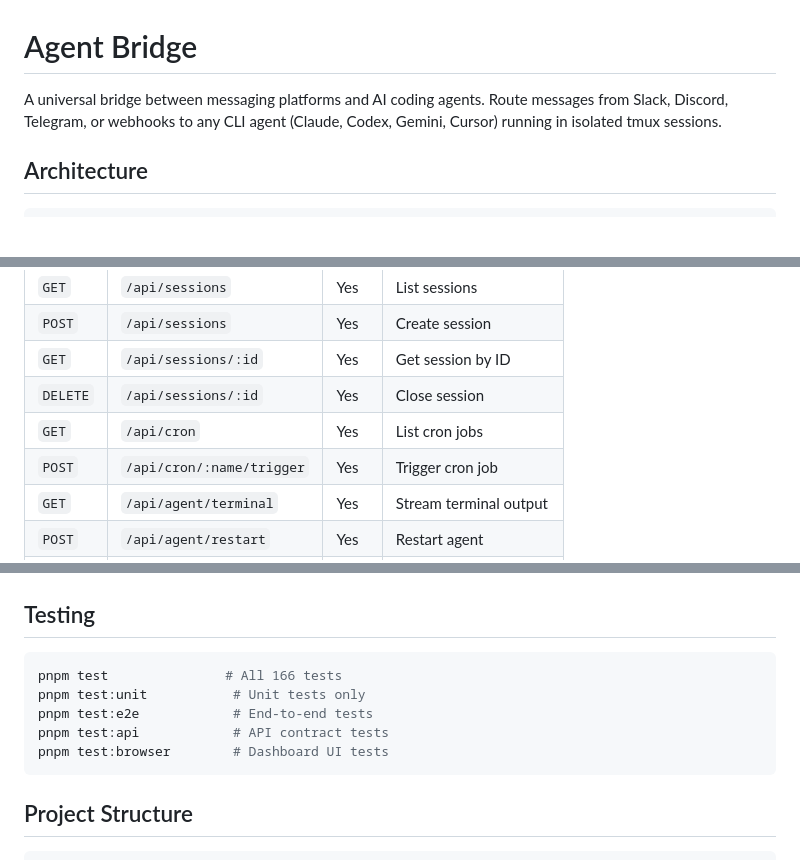
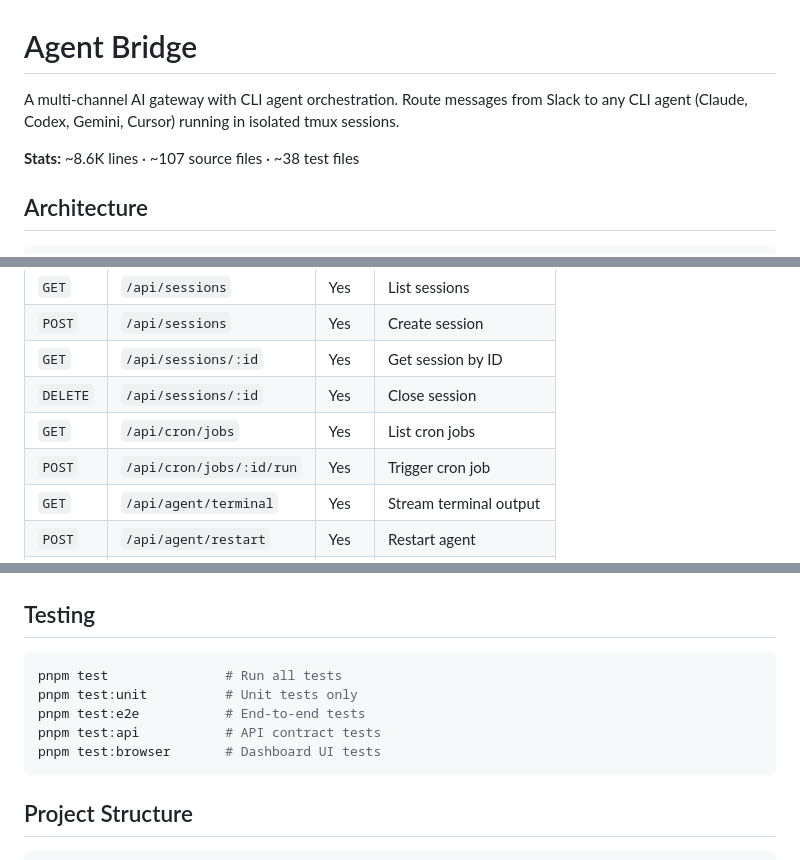
Before and after one commit to jleechanorg/agent_bridge, a Markdown page: README.md, 3 parts joined by grey strips. GitHub-like rendering; blank space fills up the shorter version.

Commit message:
docs: fix README to reflect accurate codebase statistics
- Update stats to actual values: ~8.6K lines, ~107 files, ~38 test files
- Remove inflated '166 tests' claim from test commands
- Fix API endpoints to match actual routes (/api/cron/jobs, /api/cron/jobs/:id/run)
- Update description to be more accurate

````diff
--- a/README.md
+++ b/README.md
@@ -1,6 +1,8 @@
 # Agent Bridge
 
-A universal bridge between messaging platforms and AI coding agents. Route messages from Slack, Discord, Telegram, or webhooks to any CLI agent (Claude, Codex, Gemini, Cursor) running in isolated tmux sessions.
+A multi-channel AI gateway with CLI agent orchestration. Route messages from Slack to any CLI agent (Claude, Codex, Gemini, Cursor) running in isolated tmux sessions.
+
+**Stats:** ~8.6K lines · ~107 source files · ~38 test files
 
 ## Architecture
 
@@ -107,8 +109,8 @@ cron:
 | `POST` | `/api/sessions` | Yes | Create session |
 | `GET` | `/api/sessions/:id` | Yes | Get session by ID |
 | `DELETE` | `/api/sessions/:id` | Yes | Close session |
-| `GET` | `/api/cron` | Yes | List cron jobs |
-| `POST` | `/api/cron/:name/trigger` | Yes | Trigger cron job |
+| `GET` | `/api/cron/jobs` | Yes | List cron jobs |
+| `POST` | `/api/cron/jobs/:id/run` | Yes | Trigger cron job |
 | `GET` | `/api/agent/terminal` | Yes | Stream terminal output |
 | `POST` | `/api/agent/restart` | Yes | Restart agent |
 | `WS` | `/ws` | No | WebSocket events |
@@ -125,11 +127,11 @@ cron:
 ## Testing
 
 ```bash
-pnpm test               # All 166 tests
-pnpm test:unit           # Unit tests only
-pnpm test:e2e            # End-to-end tests
-pnpm test:api            # API contract tests
-pnpm test:browser        # Dashboard UI tests
+pnpm test               # Run all tests
+pnpm test:unit          # Unit tests only
+pnpm test:e2e           # End-to-end tests
+pnpm test:api           # API contract tests
+pnpm test:browser       # Dashboard UI tests
 ```
 
 ## Project Structure
````
